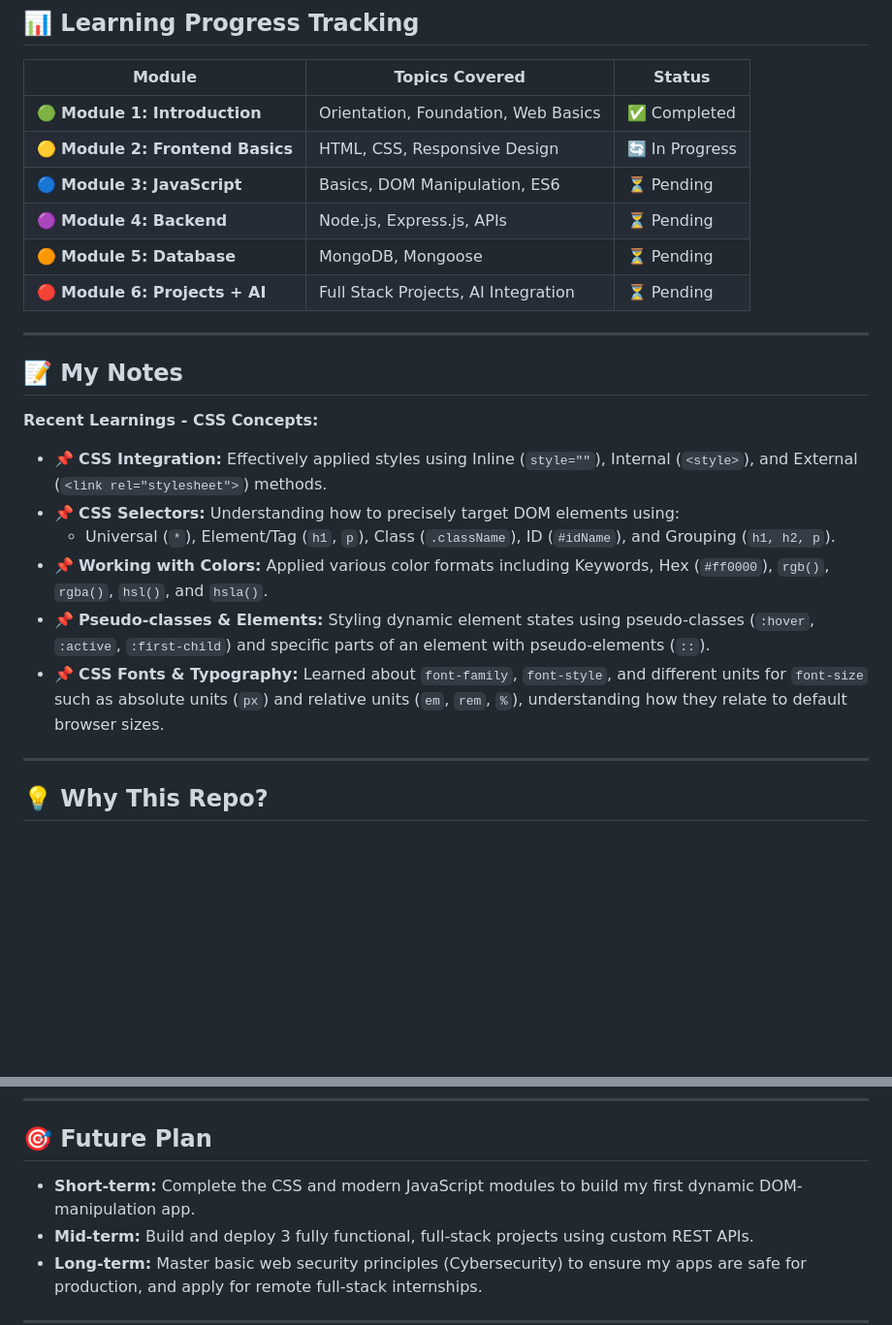
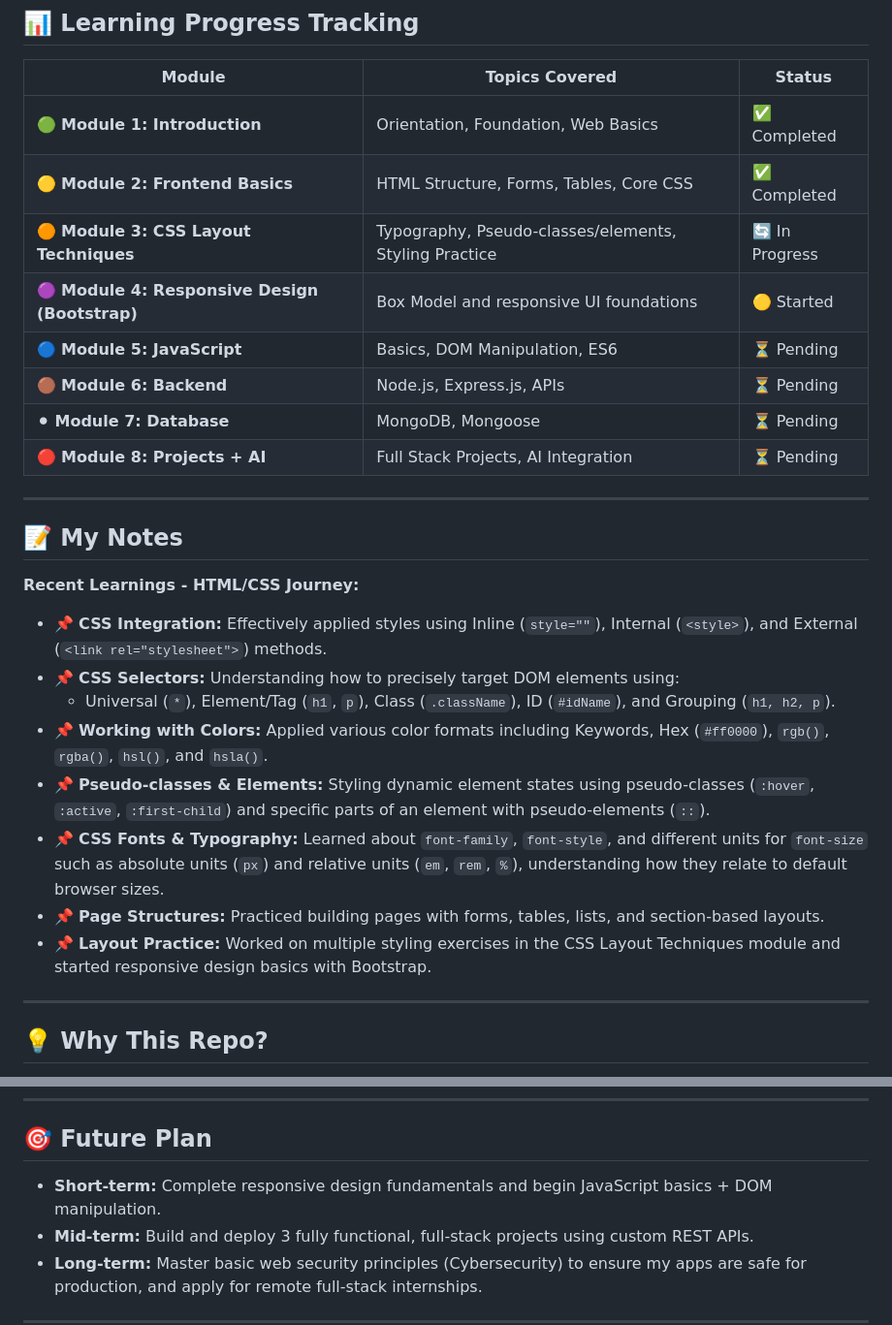
Before and after one commit to mrarunkumar18/MERN-Full-Stack-Development-with-AI, a Markdown page: README.md, 2 parts joined by grey strips. Shown at 97% size. Drawn GitHub-style; blank space fills up the shorter version.

Commit message:
docs: update learning modules and notes on HTML/CSS journey

```diff
--- a/README.md
+++ b/README.md
@@ -76,23 +76,27 @@ I am breaking down the vast ecosystem of web development into structured, manage
 | Module | Topics Covered | Status |
 |--------|---------------|--------|
 | 🟢 **Module 1: Introduction** | Orientation, Foundation, Web Basics | ✅ Completed |
-| 🟡 **Module 2: Frontend Basics** | HTML, CSS, Responsive Design | 🔄 In Progress |
-| 🔵 **Module 3: JavaScript** | Basics, DOM Manipulation, ES6 | ⏳ Pending |
-| 🟣 **Module 4: Backend** | Node.js, Express.js, APIs | ⏳ Pending |
-| 🟠 **Module 5: Database** | MongoDB, Mongoose | ⏳ Pending |
-| 🔴 **Module 6: Projects + AI** | Full Stack Projects, AI Integration | ⏳ Pending |
+| 🟡 **Module 2: Frontend Basics** | HTML Structure, Forms, Tables, Core CSS | ✅ Completed |
+| 🟠 **Module 3: CSS Layout Techniques** | Typography, Pseudo-classes/elements, Styling Practice | 🔄 In Progress |
+| 🟣 **Module 4: Responsive Design (Bootstrap)** | Box Model and responsive UI foundations | 🟡 Started |
+| 🔵 **Module 5: JavaScript** | Basics, DOM Manipulation, ES6 | ⏳ Pending |
+| 🟤 **Module 6: Backend** | Node.js, Express.js, APIs | ⏳ Pending |
+| ⚫ **Module 7: Database** | MongoDB, Mongoose | ⏳ Pending |
+| 🔴 **Module 8: Projects + AI** | Full Stack Projects, AI Integration | ⏳ Pending |
 
 ---
 
 ## 📝 My Notes
 
-**Recent Learnings - CSS Concepts:**
+**Recent Learnings - HTML/CSS Journey:**
 - 📌 **CSS Integration:** Effectively applied styles using Inline (`style=""`), Internal (`<style>`), and External (`<link rel="stylesheet">`) methods.
 - 📌 **CSS Selectors:** Understanding how to precisely target DOM elements using:
   - Universal (`*`), Element/Tag (`h1`, `p`), Class (`.className`), ID (`#idName`), and Grouping (`h1, h2, p`).
 - 📌 **Working with Colors:** Applied various color formats including Keywords, Hex (`#ff0000`), `rgb()`, `rgba()`, `hsl()`, and `hsla()`.
 - 📌 **Pseudo-classes & Elements:** Styling dynamic element states using pseudo-classes (`:hover`, `:active`, `:first-child`) and specific parts of an element with pseudo-elements (`::`).
 - 📌 **CSS Fonts & Typography:** Learned about `font-family`, `font-style`, and different units for `font-size` such as absolute units (`px`) and relative units (`em`, `rem`, `%`), understanding how they relate to default browser sizes.
+- 📌 **Page Structures:** Practiced building pages with forms, tables, lists, and section-based layouts.
+- 📌 **Layout Practice:** Worked on multiple styling exercises in the CSS Layout Techniques module and started responsive design basics with Bootstrap.
 
 ---
 
@@ -119,7 +123,7 @@ code .
 
 ## 🎯 Future Plan
 
-- **Short-term:** Complete the CSS and modern JavaScript modules to build my first dynamic DOM-manipulation app.
+- **Short-term:** Complete responsive design fundamentals and begin JavaScript basics + DOM manipulation.
 - **Mid-term:** Build and deploy 3 fully functional, full-stack projects using custom REST APIs.
 - **Long-term:** Master basic web security principles (Cybersecurity) to ensure my apps are safe for production, and apply for remote full-stack internships.
 
```
